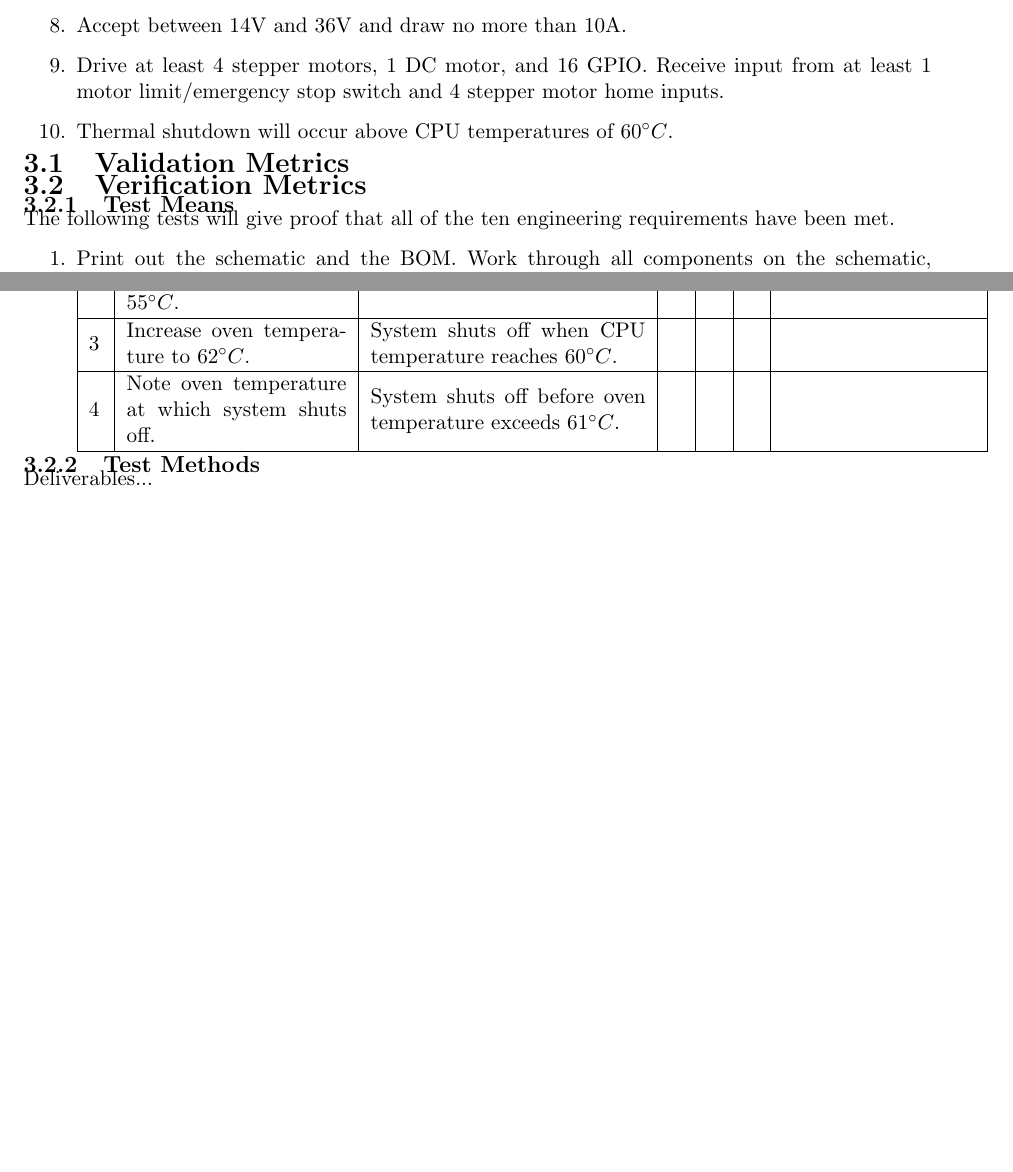
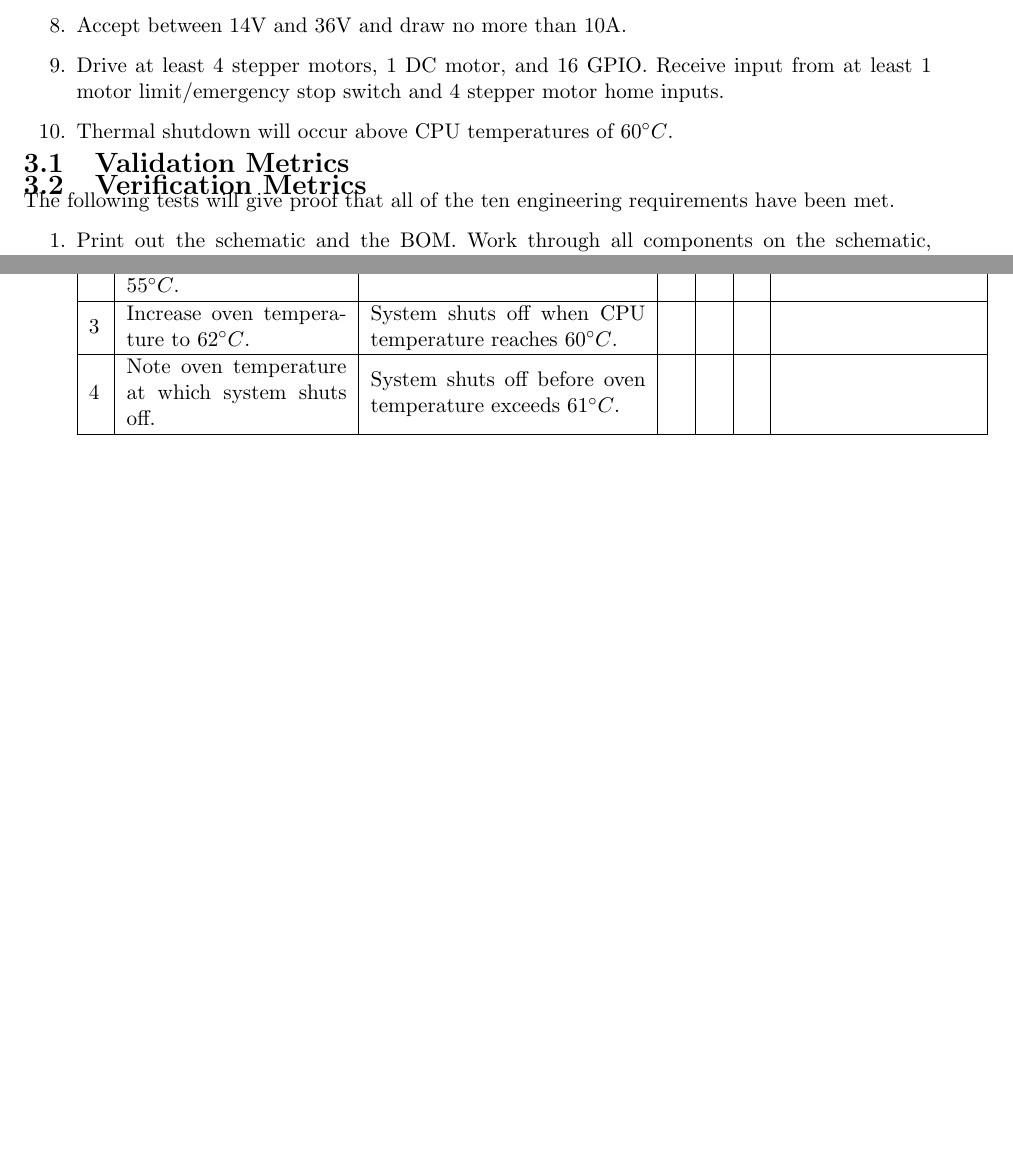
Before and after one commit to emilton/project-reports, a LaTeX document (project-plan/main.tex, which reads project-plan/testing.tex): two parts of pages 6 and 9 of 17, joined at a grey line, cut so that both start at the same text, the shorter picture padded with empty space. Compiled offline with pdfLaTeX.

Commit message:
Got rid of the subsections in verification metrics.

```diff
--- a/project-plan/testing.tex
+++ b/project-plan/testing.tex
@@ -24,7 +24,6 @@ The following 10 items are the success criteria for the project.
 \end{enumerate}
 \section{Validation Metrics}
 \section{Verification Metrics}
-\subsection{Test Means}
 The following tests will give proof that all of the ten engineering requirements have been met.
 \begin{enumerate}
 	\item Print out the schematic and the \gls{bom}. Work through all components on the schematic, placing a check mark next to each component and the corresponding part on the \gls{bom}. Once the schematic has been fully reviewed, ensure that all items on the \gls{bom} have exactly one check mark next to them.
@@ -69,5 +68,3 @@ The following tests will give proof that all of the ten engineering requirements
 		4 &  Note oven temperature at which system shuts off. & System shuts off before oven temperature exceeds $61^{\circ}C$.  & & & & \\ \hline
 	\end{tabular}
 \end{enumerate}
-\subsection{Test Methods}
-Deliverables...
```
